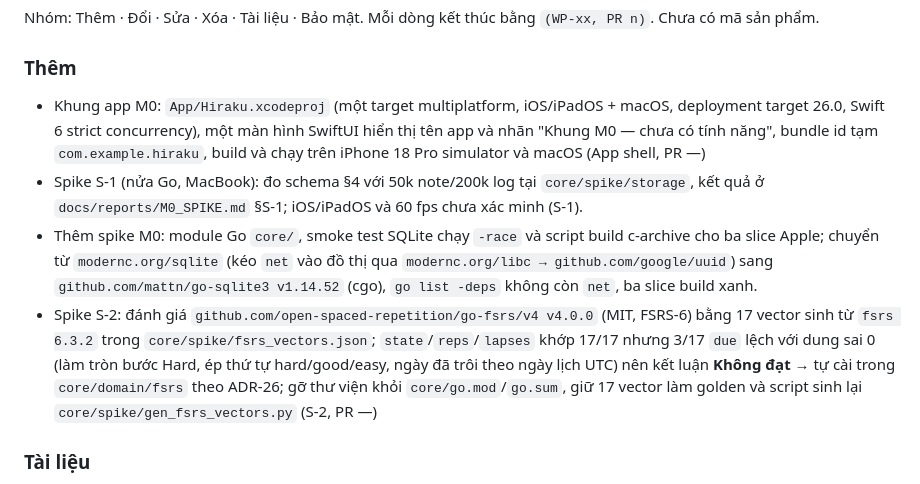
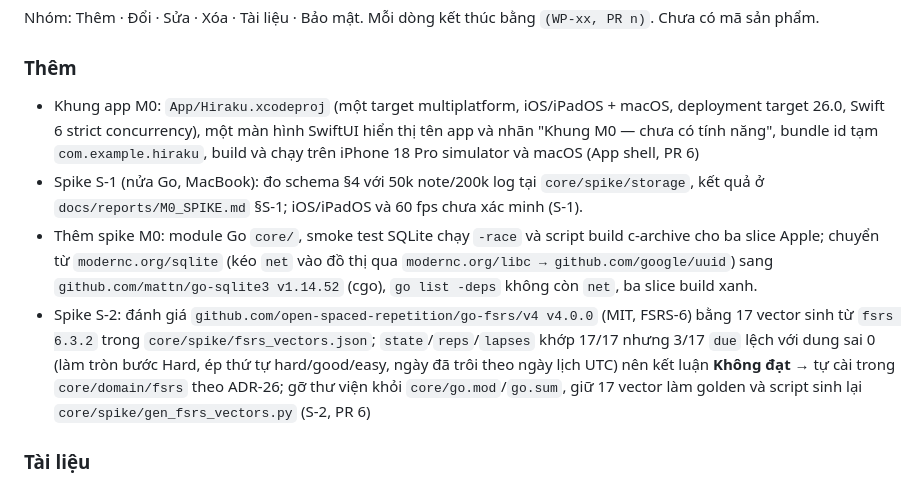
Before and after one commit to nihmtaho/hiraku-native, a Markdown page: CHANGELOG.md, the part around the change. Drawn GitHub-style.

Commit message:
docs: reference PR 6 in the M0 changelog entries

```diff
--- a/CHANGELOG.md
+++ b/CHANGELOG.md
@@ -7,10 +7,10 @@ Mục `[Unreleased]` là thay đổi sản phẩm, mỗi PR đã duyệt merge p
 Nhóm: Thêm · Đổi · Sửa · Xóa · Tài liệu · Bảo mật. Mỗi dòng kết thúc bằng `(WP-xx, PR n)`. Chưa có mã sản phẩm.
 
 ### Thêm
-- Khung app M0: `App/Hiraku.xcodeproj` (một target multiplatform, iOS/iPadOS + macOS, deployment target 26.0, Swift 6 strict concurrency), một màn hình SwiftUI hiển thị tên app và nhãn "Khung M0 — chưa có tính năng", bundle id tạm `com.example.hiraku`, build và chạy trên iPhone 18 Pro simulator và macOS (App shell, PR —)
+- Khung app M0: `App/Hiraku.xcodeproj` (một target multiplatform, iOS/iPadOS + macOS, deployment target 26.0, Swift 6 strict concurrency), một màn hình SwiftUI hiển thị tên app và nhãn "Khung M0 — chưa có tính năng", bundle id tạm `com.example.hiraku`, build và chạy trên iPhone 18 Pro simulator và macOS (App shell, PR 6)
 - Spike S-1 (nửa Go, MacBook): đo schema §4 với 50k note/200k log tại `core/spike/storage`, kết quả ở `docs/reports/M0_SPIKE.md` §S-1; iOS/iPadOS và 60 fps chưa xác minh (S-1).
 - Thêm spike M0: module Go `core/`, smoke test SQLite chạy `-race` và script build c-archive cho ba slice Apple; chuyển từ `modernc.org/sqlite` (kéo `net` vào đồ thị qua `modernc.org/libc → github.com/google/uuid`) sang `github.com/mattn/go-sqlite3 v1.14.52` (cgo), `go list -deps` không còn `net`, ba slice build xanh.
-- Spike S-2: đánh giá `github.com/open-spaced-repetition/go-fsrs/v4 v4.0.0` (MIT, FSRS-6) bằng 17 vector sinh từ `fsrs 6.3.2` trong `core/spike/fsrs_vectors.json`; `state`/`reps`/`lapses` khớp 17/17 nhưng 3/17 `due` lệch với dung sai 0 (làm tròn bước Hard, ép thứ tự hard/good/easy, ngày đã trôi theo ngày lịch UTC) nên kết luận **Không đạt** → tự cài trong `core/domain/fsrs` theo ADR-26; gỡ thư viện khỏi `core/go.mod`/`go.sum`, giữ 17 vector làm golden và script sinh lại `core/spike/gen_fsrs_vectors.py` (S-2, PR —)
+- Spike S-2: đánh giá `github.com/open-spaced-repetition/go-fsrs/v4 v4.0.0` (MIT, FSRS-6) bằng 17 vector sinh từ `fsrs 6.3.2` trong `core/spike/fsrs_vectors.json`; `state`/`reps`/`lapses` khớp 17/17 nhưng 3/17 `due` lệch với dung sai 0 (làm tròn bước Hard, ép thứ tự hard/good/easy, ngày đã trôi theo ngày lịch UTC) nên kết luận **Không đạt** → tự cài trong `core/domain/fsrs` theo ADR-26; gỡ thư viện khỏi `core/go.mod`/`go.sum`, giữ 17 vector làm golden và script sinh lại `core/spike/gen_fsrs_vectors.py` (S-2, PR 6)
 
 ### Tài liệu
 - Luật PR: không ghi "Generated by AI", đồng tác giả AI hay 🤖 trong tiêu đề/body; guard kiểm `gh pr create/edit` cả nội dung `--body-file` (AGENTS, Shipper, GIT_WORKFLOW §4).
```
